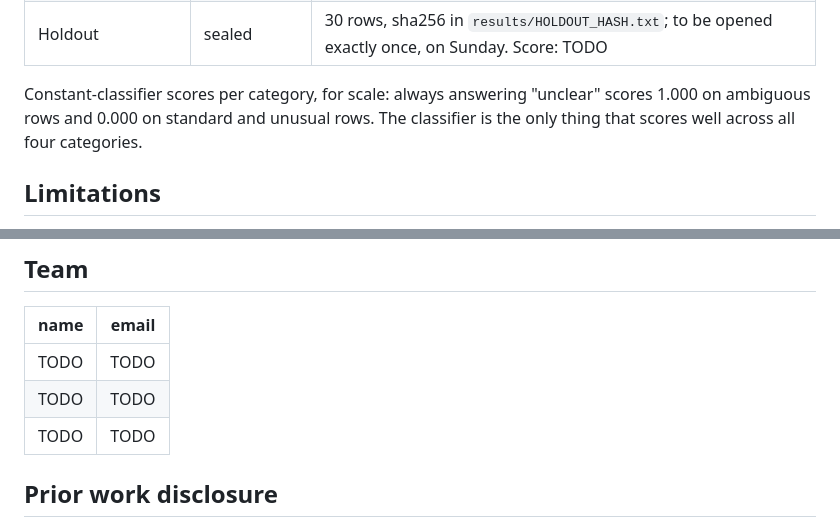
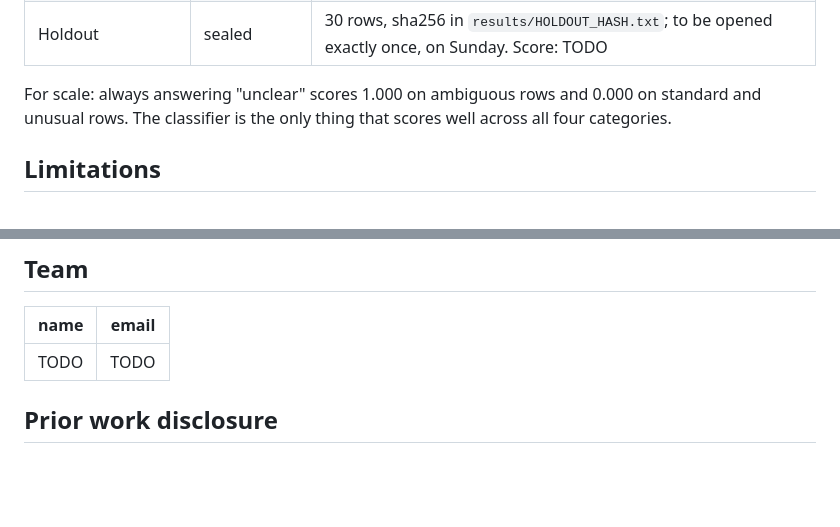
Before and after one commit to RS499/thirst, a Markdown page: README.md, 2 parts joined by grey strips. GitHub-like rendering; blank space fills up the shorter version.

Commit message:
README: plain-language rewrite, first person, why-this-matters

```diff
--- a/README.md
+++ b/README.md
@@ -105,9 +94,9 @@ appended to `results/progress.csv`; full per-row output is in
 | Fallback template passes `verify()` | **4032/4032** | 4 seasons × 24 arrival hours × 7 windows × 3 objectives × 2 bases, offline |
 | Holdout | sealed | 30 rows, sha256 in `results/HOLDOUT_HASH.txt`; to be opened exactly once, on Sunday. Score: TODO |
 
-Constant-classifier scores per category, for scale: always answering "unclear"
-scores 1.000 on ambiguous rows and 0.000 on standard and unusual rows. The
-classifier is the only thing that scores well across all four categories.
+For scale: always answering "unclear" scores 1.000 on ambiguous rows and 0.000
+on standard and unusual rows. The classifier is the only thing that scores well
+across all four categories.
 
 ## Limitations
 
@@ -144,8 +133,6 @@ Evals: `python3 eval/run_eval.py` (classify) and `python3 eval/explain_eval.py`
 | name | email |
 |---|---|
 | TODO | TODO |
-| TODO | TODO |
-| TODO | TODO |
 
 ## Prior work disclosure
 
```
Also changed, not shown: other parts of README.md (+65 -76 lines).
